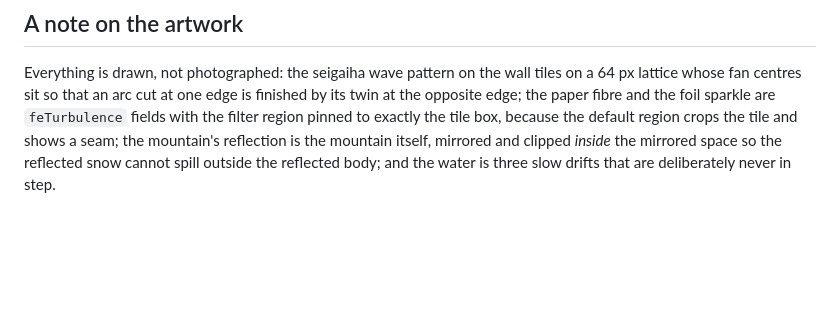
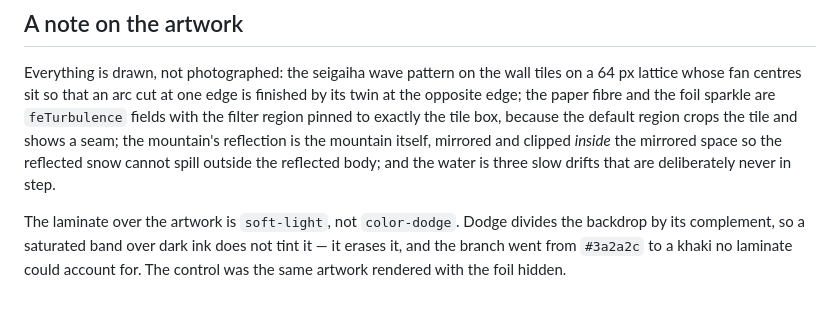
Before and after one commit to lipstick-turtleback/fuji-postcard, a Markdown page: README.md, the part around the change. Rendered like a GitHub page; blank space fills up the shorter version.

Commit message:
Record why the laminate is soft-light
The blend-mode choice is the kind of thing someone "improves" back to
color-dodge in six months because it looks punchier in isolation.

```diff
--- a/README.md
+++ b/README.md
@@ -113,3 +113,9 @@ tile box, because the default region crops the tile and shows a seam; the
 mountain's reflection is the mountain itself, mirrored and clipped _inside_
 the mirrored space so the reflected snow cannot spill outside the reflected
 body; and the water is three slow drifts that are deliberately never in step.
+
+The laminate over the artwork is `soft-light`, not `color-dodge`. Dodge
+divides the backdrop by its complement, so a saturated band over dark ink
+does not tint it — it erases it, and the branch went from `#3a2a2c` to a
+khaki no laminate could account for. The control was the same artwork
+rendered with the foil hidden.
```
